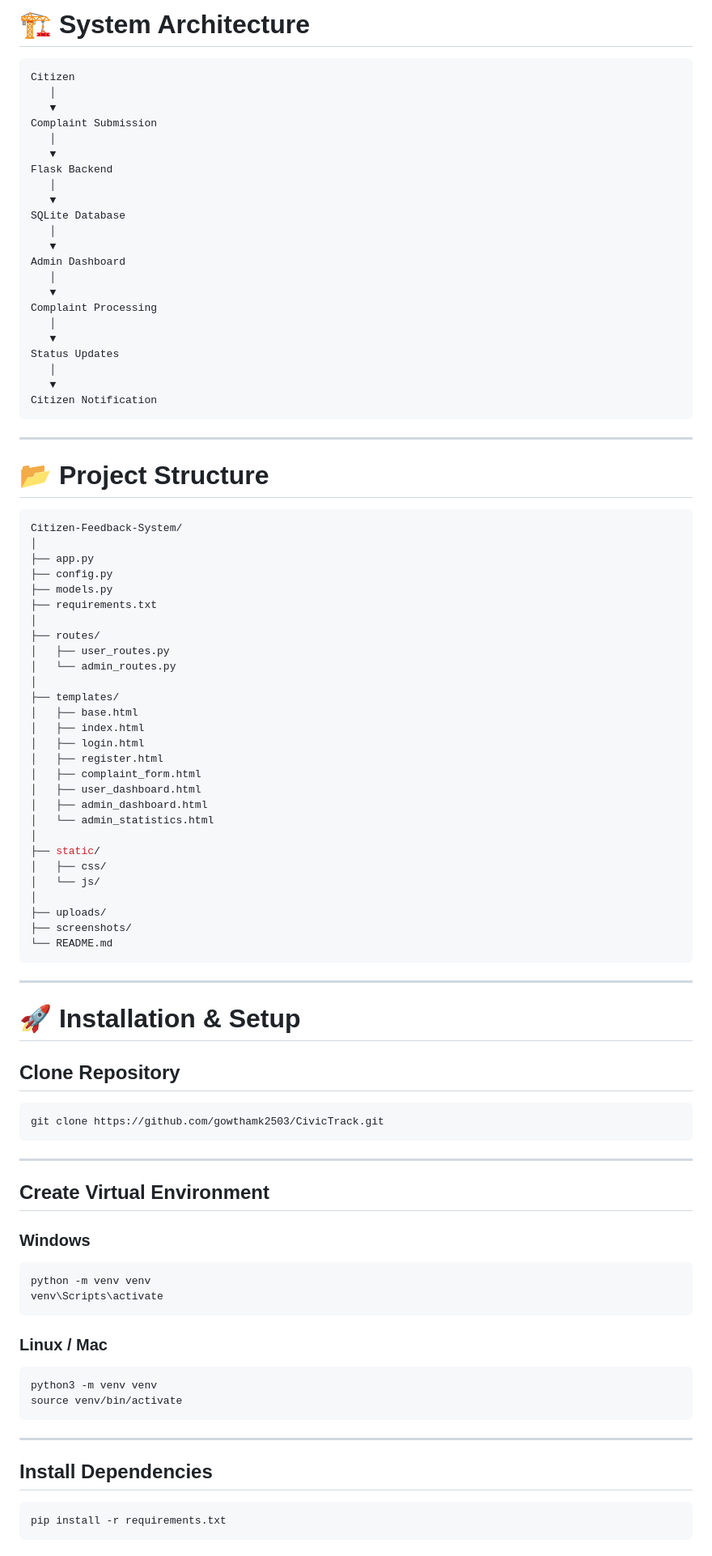
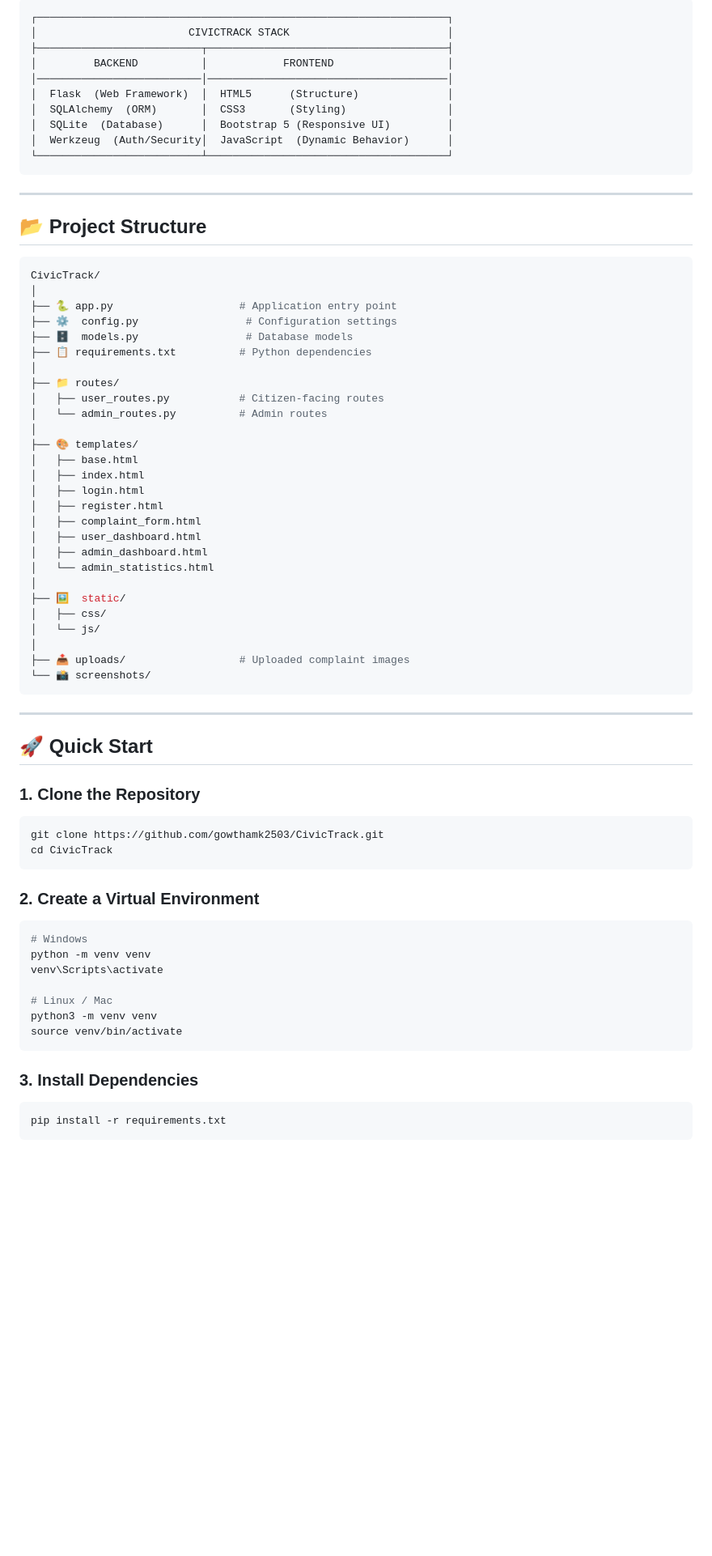
Before and after one commit to gowthamk2503/CivicTrack, a Markdown page: README.md, the part around one of its changes. Shown at 81% size. GitHub-like rendering; blank space fills up the shorter version.

````diff
--- a/README.md
+++ b/README.md
@@ -220,47 +116,32 @@ screenshots/home.png
-# 🏗 System Architecture
-
-```text
-Citizen
-   │
-   ▼
-Complaint Submission
-   │
-   ▼
-Flask Backend
-   │
-   ▼
-SQLite Database
-   │
-   ▼
-Admin Dashboard
-   │
-   ▼
-Complaint Processing
-   │
-   ▼
-Status Updates
-   │
-   ▼
-Citizen Notification
+┌─────────────────────────────────────────────────────────────────┐
+│                        CIVICTRACK STACK                         │
+├──────────────────────────┬──────────────────────────────────────┤
+│         BACKEND          │            FRONTEND                  │
+│──────────────────────────│──────────────────────────────────────│
+│  Flask  (Web Framework)  │  HTML5      (Structure)              │
+│  SQLAlchemy  (ORM)       │  CSS3       (Styling)                │
+│  SQLite  (Database)      │  Bootstrap 5 (Responsive UI)         │
+│  Werkzeug  (Auth/Security│  JavaScript  (Dynamic Behavior)      │
+└──────────────────────────┴──────────────────────────────────────┘
 ```
 
 ---
 
-# 📂 Project Structure
+## 📂 Project Structure
 
 ```bash
-Citizen-Feedback-System/
+CivicTrack/
 │
-├── app.py
-├── config.py
-├── models.py
-├── requirements.txt
+├── 🐍 app.py                    # Application entry point
+├── ⚙️  config.py                 # Configuration settings
+├── 🗄️  models.py                 # Database models
+├── 📋 requirements.txt          # Python dependencies
 │
-├── routes/
-│   ├── user_routes.py
-│   └── admin_routes.py
+├── 📁 routes/
+│   ├── user_routes.py           # Citizen-facing routes
+│   └── admin_routes.py          # Admin routes
 │
-├── templates/
+├── 🎨 templates/
 │   ├── base.html
 │   ├── index.html
 │   ├── login.html
@@ -270,46 +151,38 @@ Citizen-Feedback-System/
 │   ├── admin_dashboard.html
 │   └── admin_statistics.html
 │
-├── static/
+├── 🖼️  static/
 │   ├── css/
 │   └── js/
 │
-├── uploads/
-├── screenshots/
-└── README.md
+├── 📤 uploads/                  # Uploaded complaint images
+└── 📸 screenshots/
 ```
 
 ---
 
-# 🚀 Installation & Setup
+## 🚀 Quick Start
 
-## Clone Repository
+### 1. Clone the Repository
 
 ```bash
 git clone https://github.com/gowthamk2503/CivicTrack.git
+cd CivicTrack
 ```
 
----
-
-## Create Virtual Environment
-
-### Windows
+### 2. Create a Virtual Environment
 
 ```bash
+# Windows
 python -m venv venv
 venv\Scripts\activate
-```
 
-### Linux / Mac
-
-```bash
+# Linux / Mac
 python3 -m venv venv
 source venv/bin/activate
 ```
 
----
-
-## Install Dependencies
+### 3. Install Dependencies
 
 ```bash
 pip install -r requirements.txt
````
Also changed, not shown: other parts of README.md (+132 -280 lines).
